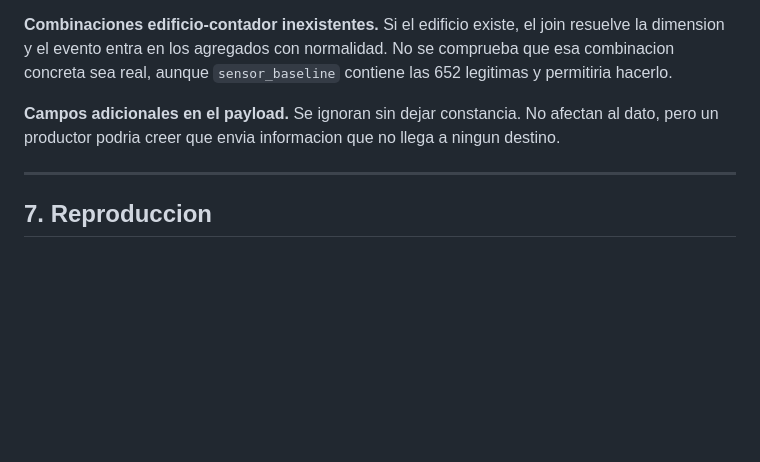
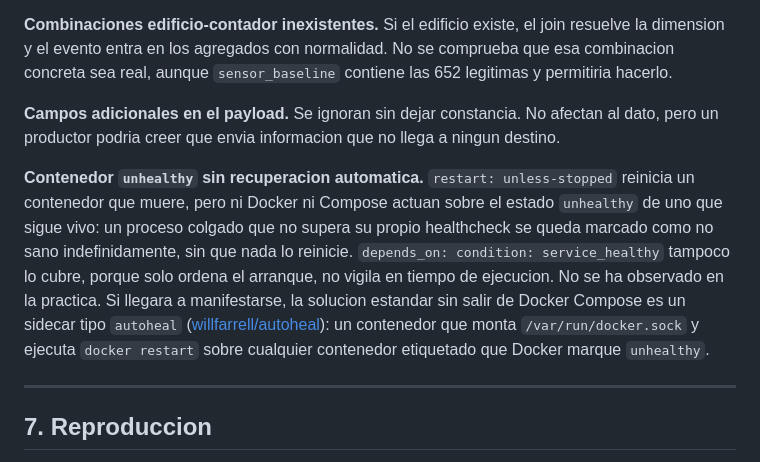
Before and after one commit to paterninausa/uea_tfm, a Markdown page: pipeline/FAULT_HANDLING.md, the part around the change. Rendered like a GitHub page; blank space fills up the shorter version.

Commit message:
Documentar limite de contenedor unhealthy sin recuperacion automatica
FAULT_HANDLING.md: restart: unless-stopped cubre la muerte de un contenedor
pero no su estado unhealthy si el proceso sigue vivo; depends_on: condition:
service_healthy solo actua en el arranque. No se ha observado en la practica.
Se deja documentada la solucion estandar si hiciera falta: un sidecar
autoheal que reinicia por label los contenedores que Docker marque unhealthy.

Co-Authored-By: Claude Sonnet 5 <noreply@anthropic.com>
Claude-Session: https://claude.ai/code/session_01BXCHpyfxeeRLDJ9YLmuCPh

```diff
--- a/pipeline/FAULT_HANDLING.md
+++ b/pipeline/FAULT_HANDLING.md
@@ -321,6 +321,18 @@ contiene las 652 legitimas y permitiria hacerlo.
 al dato, pero un productor podria creer que envia informacion que no llega a
 ningun destino.
 
+**Contenedor `unhealthy` sin recuperacion automatica.** `restart: unless-stopped`
+reinicia un contenedor que muere, pero ni Docker ni Compose actuan sobre el
+estado `unhealthy` de uno que sigue vivo: un proceso colgado que no supera su
+propio healthcheck se queda marcado como no sano indefinidamente, sin que nada
+lo reinicie. `depends_on: condition: service_healthy` tampoco lo cubre, porque
+solo ordena el arranque, no vigila en tiempo de ejecucion. No se ha observado
+en la practica. Si llegara a manifestarse, la solucion estandar sin salir de
+Docker Compose es un sidecar tipo
+`autoheal` ([willfarrell/autoheal](https://github.com/willfarrell/docker-autoheal)):
+un contenedor que monta `/var/run/docker.sock` y ejecuta `docker restart` sobre
+cualquier contenedor etiquetado que Docker marque `unhealthy`.
+
 ---
 
 ## 7. Reproduccion
```
